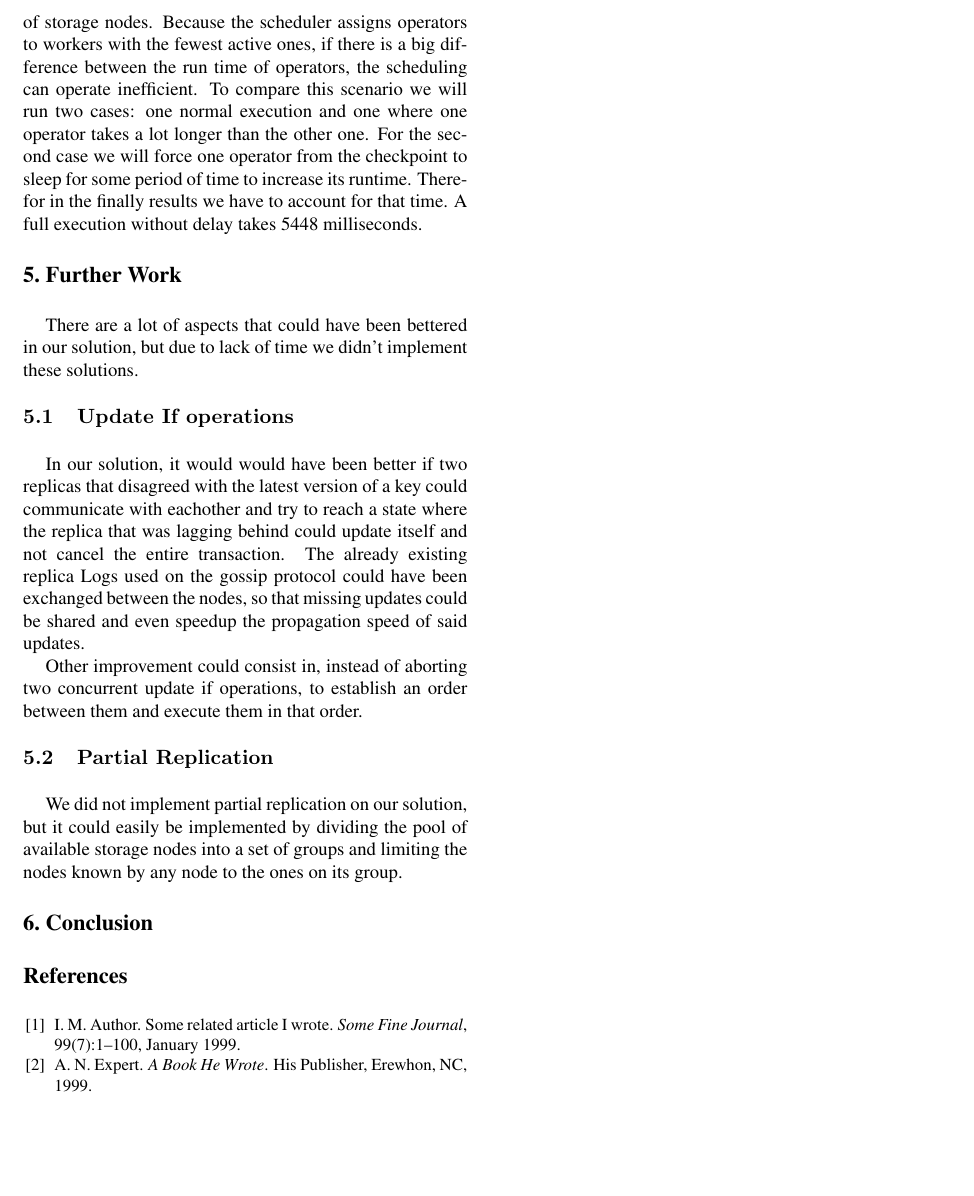
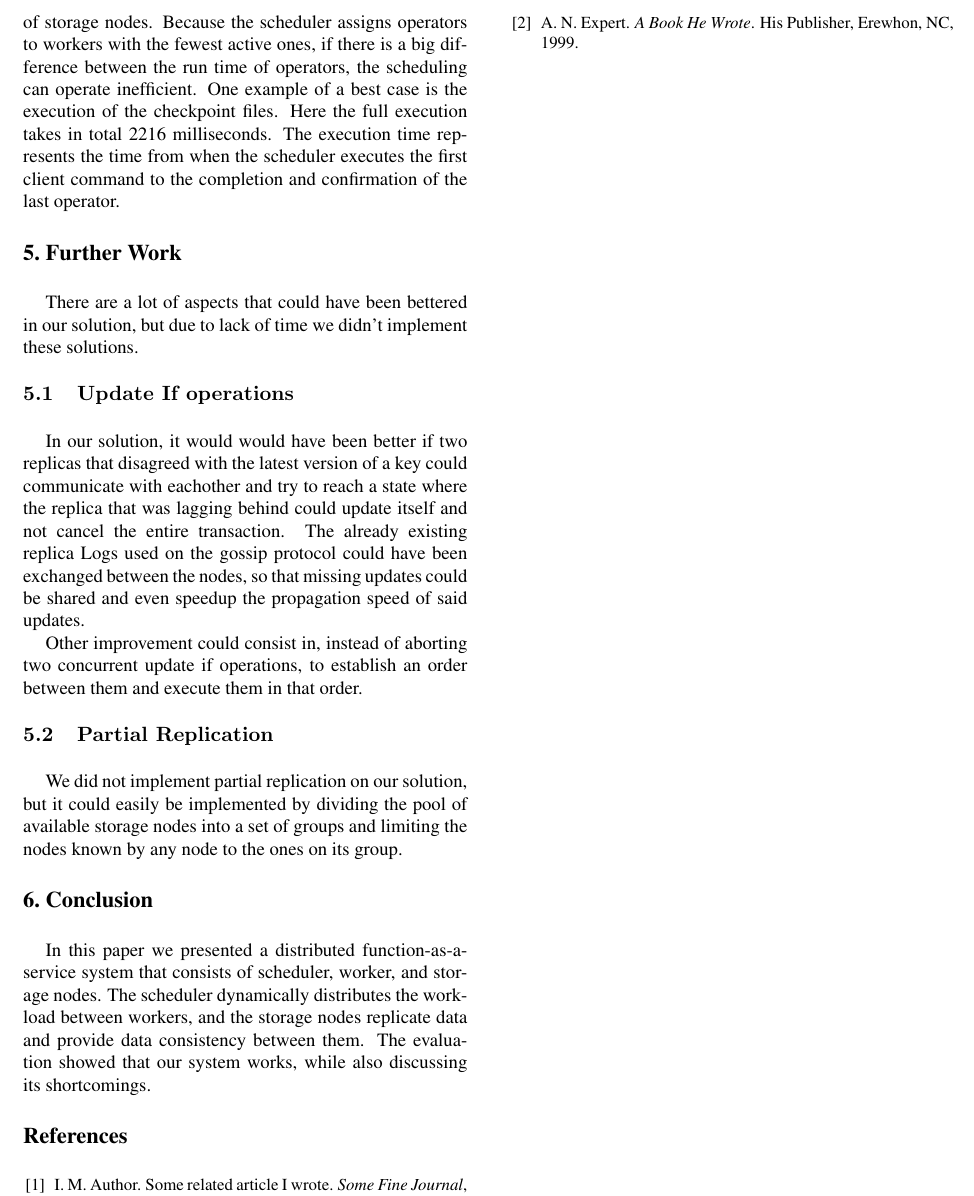
Before and after one commit to M-Crespo99/DIDA-2021, a LaTeX paper (Report/latex8.tex): part of page 4 of 4, cut so that both start at the same text, the shorter picture padded with empty space. Compiled offline with pdfLaTeX.

Commit message:
finalize report

```diff
--- a/Report/latex8.tex
+++ b/Report/latex8.tex
@@ -211,11 +211,9 @@ That indicates a 17.8\% increase in runtime in the event of a crash of a storage
 \SubSection{Best Case Scenario}
 For our system the best case scenario consists of operators that all roughly operate for the same time and no failure of storage nodes.
 Because the scheduler assigns operators to workers with the fewest active ones, if there is a big difference between the run time of operators, the scheduling can operate inefficient.
-To compare this scenario we will run two cases: one normal execution and one where one operator takes a lot longer than the other one.
-For the second case we will force one operator from the checkpoint to sleep for some period of time to increase its runtime.
-Therefor in the finally results we have to account for that time.
-A full execution without delay takes 5448 milliseconds.
-
+One example of a best case is the execution of the checkpoint files.
+Here the full execution takes in total 2216 milliseconds.
+The execution time represents the time from when the scheduler executes the first client command to the completion and confirmation of the last operator.
 
 
 %-------------------------------------------------------------------------
@@ -239,7 +237,9 @@ the nodes known by any node to the ones on its group.
 
 %-------------------------------------------------------------------------
 \Section{Conclusion}
-
+In this paper we presented a distributed function-as-a-service system that consists of scheduler, worker, and storage nodes.
+The scheduler dynamically distributes the workload between workers, and the storage nodes replicate data and provide data consistency between them.
+The evaluation showed that our system works, while also discussing its shortcomings.
 
 %-------------------------------------------------------------------------
 \nocite{ex1,ex2}
```
Also changed, not shown: Report/latex8.pdf, 3 other files.
